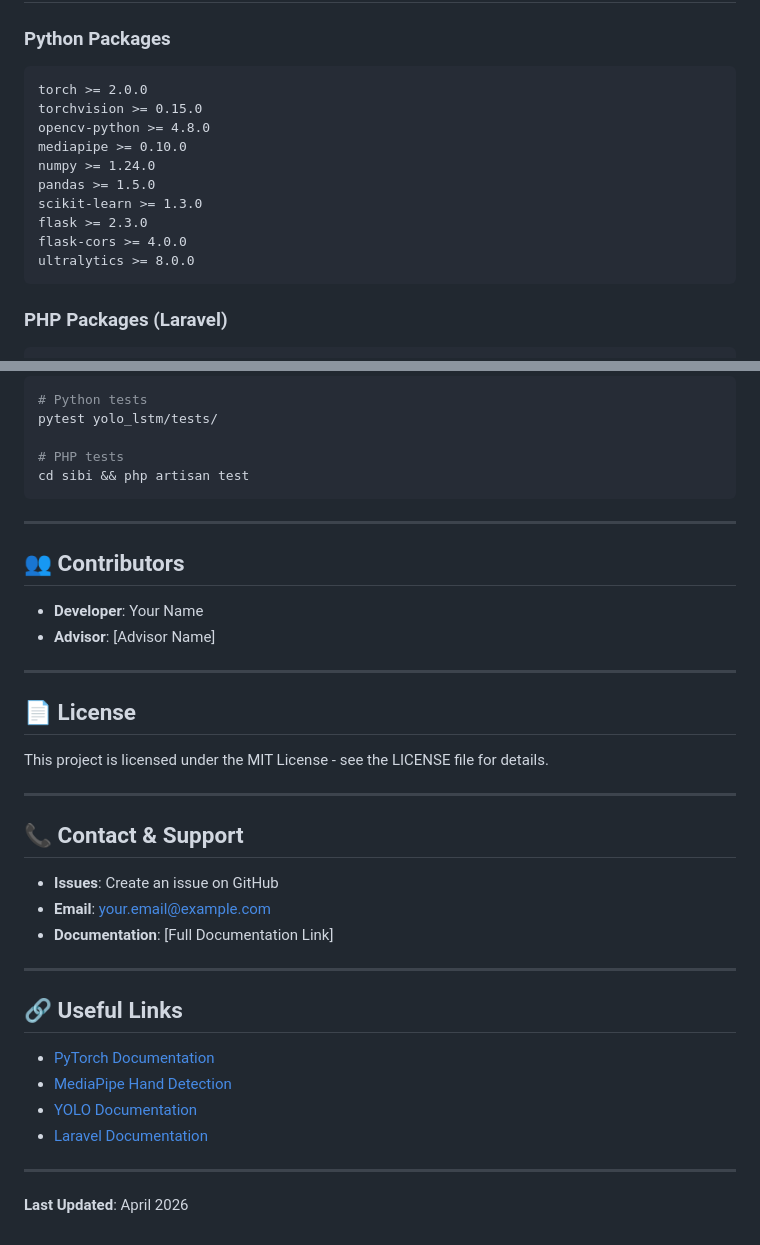
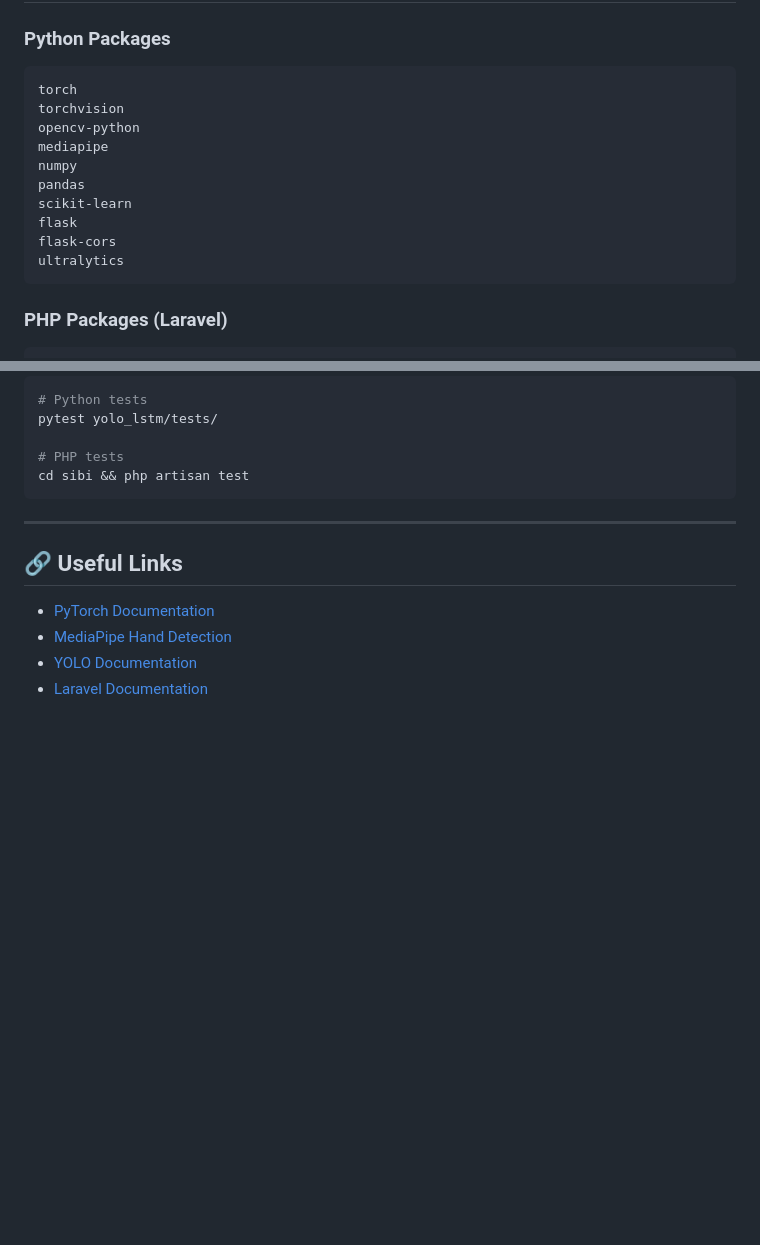
Before and after one commit to JustMantaa/Skripsi, a Markdown page: README.md, 2 parts joined by grey strips. Drawn GitHub-style; blank space fills up the shorter version.

````diff
--- a/README.md
+++ b/README.md
@@ -389,16 +389,16 @@ pip install torch torchvision torchaudio --index-url https://download.pytorch.or
 
 ### Python Packages
 ```
-torch >= 2.0.0
-torchvision >= 0.15.0
-opencv-python >= 4.8.0
-mediapipe >= 0.10.0
-numpy >= 1.24.0
-pandas >= 1.5.0
-scikit-learn >= 1.3.0
-flask >= 2.3.0
-flask-cors >= 4.0.0
-ultralytics >= 8.0.0
+torch
+torchvision
+opencv-python
+mediapipe
+numpy
+pandas
+scikit-learn
+flask
+flask-cors
+ultralytics
 ```
 
 ### PHP Packages (Laravel)
@@ -428,34 +428,9 @@ cd sibi && php artisan test
 
 ---
 
-## 👥 Contributors
-
-- **Developer**: Your Name
-- **Advisor**: [Advisor Name]
-
----
-
-## 📄 License
-
-This project is licensed under the MIT License - see the LICENSE file for details.
-
----
-
-## 📞 Contact & Support
-
-- **Issues**: Create an issue on GitHub
-- **Email**: your.email@example.com
-- **Documentation**: [Full Documentation Link]
-
----
-
 ## 🔗 Useful Links
 
 - [PyTorch Documentation](https://pytorch.org/docs/)
 - [MediaPipe Hand Detection](https://developers.google.com/mediapipe/solutions/vision/hand_landmarker)
 - [YOLO Documentation](https://docs.ultralytics.com/)
 - [Laravel Documentation](https://laravel.com/docs/)
-
----
-
-**Last Updated**: April 2026
````
